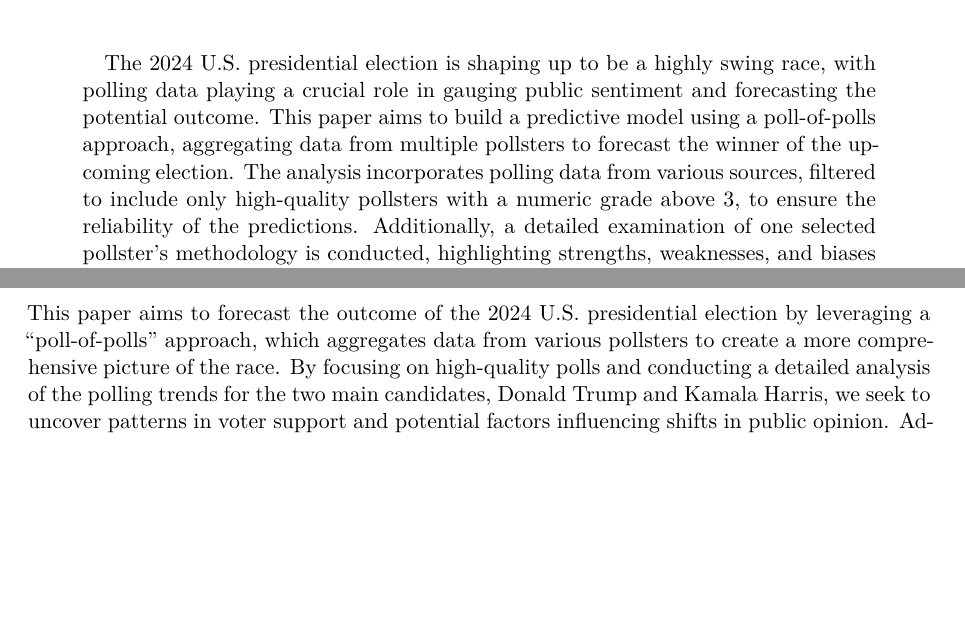
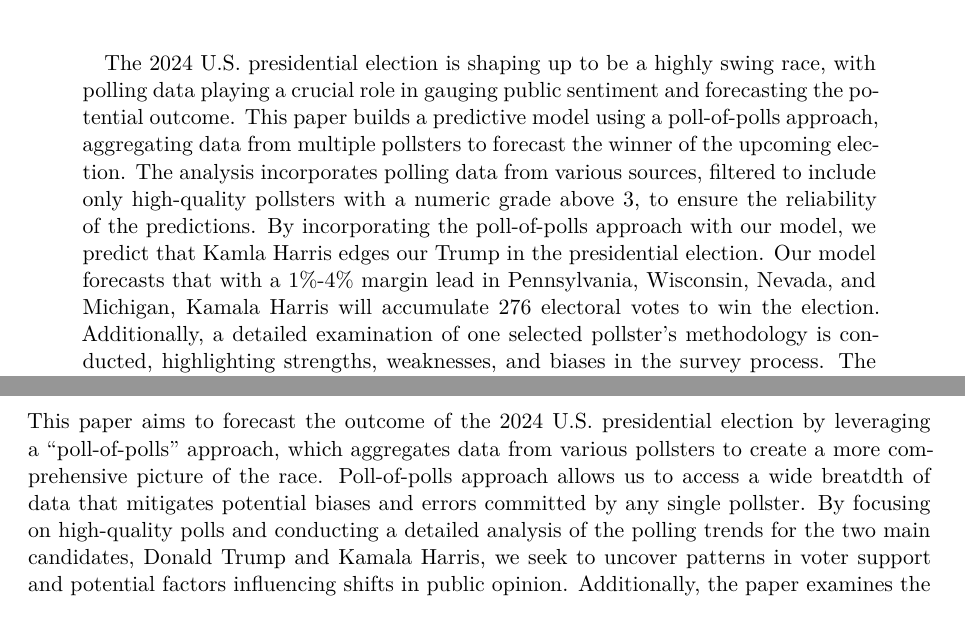
Before and after one commit to AndyYanxunJiang/president-polls, a Quarto document (paper/paper.qmd): two parts of page 1 of 17, joined at a grey line, cut so that both start at the same text, the shorter picture padded with empty space. Rendered offline with R 4.5, knitr and Pandoc in place of Quarto, then LaTeX, with nearby package versions; some code elsewhere in the file could not run offline.

Commit message:
Update paper.qmd
Further explained data section and updated the abstract.

```diff
--- a/paper/paper.qmd
+++ b/paper/paper.qmd
@@ -8,7 +8,7 @@ author:
 thanks: "Code and data are available at: [https://github.com/AndyYanxunJiang/president-polls)."
 date: today
 date-format: long
-abstract: "The 2024 U.S. presidential election is shaping up to be a highly swing race, with polling data playing a crucial role in gauging public sentiment and forecasting the potential outcome. This paper aims to build a predictive model using a poll-of-polls approach, aggregating data from multiple pollsters to forecast the winner of the upcoming election. The analysis incorporates polling data from various sources, filtered to include only high-quality pollsters with a numeric grade above 3, to ensure the reliability of the predictions. Additionally, a detailed examination of one selected pollster’s methodology is conducted, highlighting strengths, weaknesses, and biases in the survey process. The paper concludes with an idealized polling methodology, designed within a $100K budget, to enhance the accuracy of election forecasts. Results are presented in the context of understanding polling trends, potential biases, and the evolving landscape of voter preferences as the election approaches."
+abstract: "The 2024 U.S. presidential election is shaping up to be a highly swing race, with polling data playing a crucial role in gauging public sentiment and forecasting the potential outcome. This paper builds a predictive model using a poll-of-polls approach, aggregating data from multiple pollsters to forecast the winner of the upcoming election. The analysis incorporates polling data from various sources, filtered to include only high-quality pollsters with a numeric grade above 3, to ensure the reliability of the predictions. By incorporating the poll-of-polls approach with our model, we predict that Kamla Harris edges our Trump in the presidential election. Our model forecasts that with a 1%-4% margin lead in Pennsylvania, Wisconsin, Nevada, and Michigan, Kamala Harris will accumulate 276 electoral votes to win the election. Additionally, a detailed examination of one selected pollster’s methodology is conducted, highlighting strengths, weaknesses, and biases in the survey process. The paper concludes with an idealized polling methodology, designed within a $100K budget, to enhance the accuracy of election forecasts. Results are presented in the context of understanding polling trends, potential biases, and the evolving landscape of voter preferences as the election approaches."
 format: pdf
 number-sections: true
 bibliography: references.bib
@@ -35,5 +35,5 @@ data <- read_parquet(here::here("data/02-analysis_data/analysis_data.parquet"))
 # Introduction
 The 2024 U.S. presidential election is shaping up to be one of the most closely watched and potentially pivotal elections in recent history. As public opinion shifts and political dynamics evolve, polling data has emerged as a critical tool for forecasting the outcome and understanding voter preferences. Polls provide a snapshot of where candidates stand at various points in time, reflecting the impact of campaigns, debates, and major events. However, the reliability and accuracy of individual polls can vary significantly based on methodology, sample size, and other factors, making it necessary to aggregate multiple sources of data for a more robust prediction.
 
-This paper aims to forecast the outcome of the 2024 U.S. presidential election by leveraging a "poll-of-polls" approach, which aggregates data from various pollsters to create a more comprehensive picture of the race. By focusing on high-quality polls and conducting a detailed analysis of the polling trends for the two main candidates, Donald Trump and Kamala Harris, we seek to uncover patterns in voter support and potential factors influencing shifts in public opinion. Additionally, the paper examines the methodologies of different pollsters to assess their strengths and weaknesses, which can help identify possible biases in the aggregated data.
+This paper aims to forecast the outcome of the 2024 U.S. presidential election by leveraging a "poll-of-polls" approach, which aggregates data from various pollsters to create a more comprehensive picture of the race. Poll-of-polls approach allows us to access a wide breatdth of data that mitigates potential biases and errors committed by any single pollster. By focusing on high-quality polls and conducting a detailed analysis of the polling trends for the two main candidates, Donald Trump and Kamala Harris, we seek to uncover patterns in voter support and potential factors influencing shifts in public opinion. Additionally, the paper examines the methodologies of different pollsters to assess their strengths and weaknesses, which can help identify possible biases in the aggregated data.
 
```
Also changed, not shown: paper/paper.qmd (2 more changed lines).
